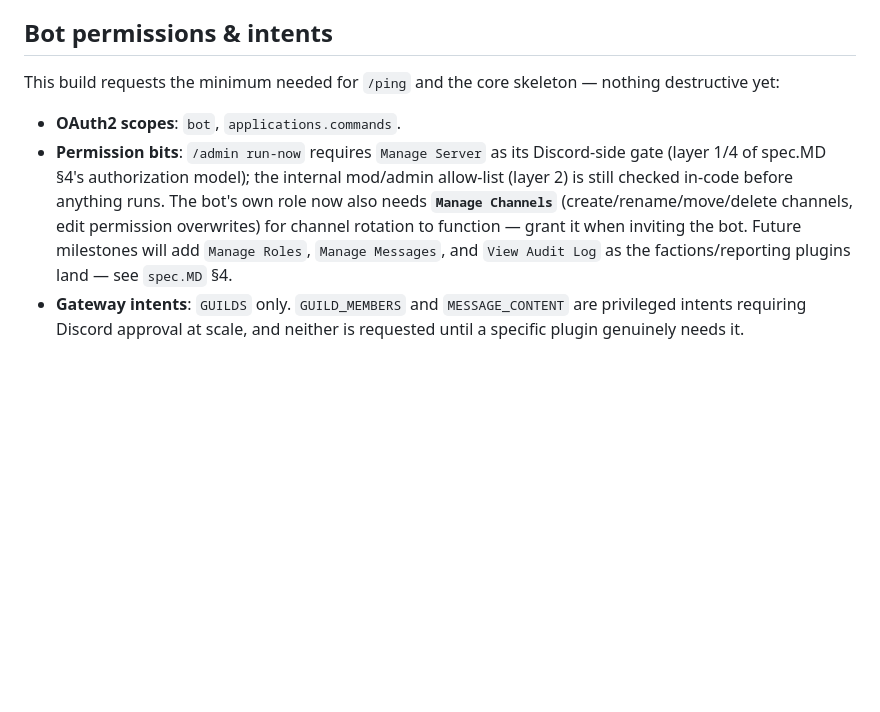
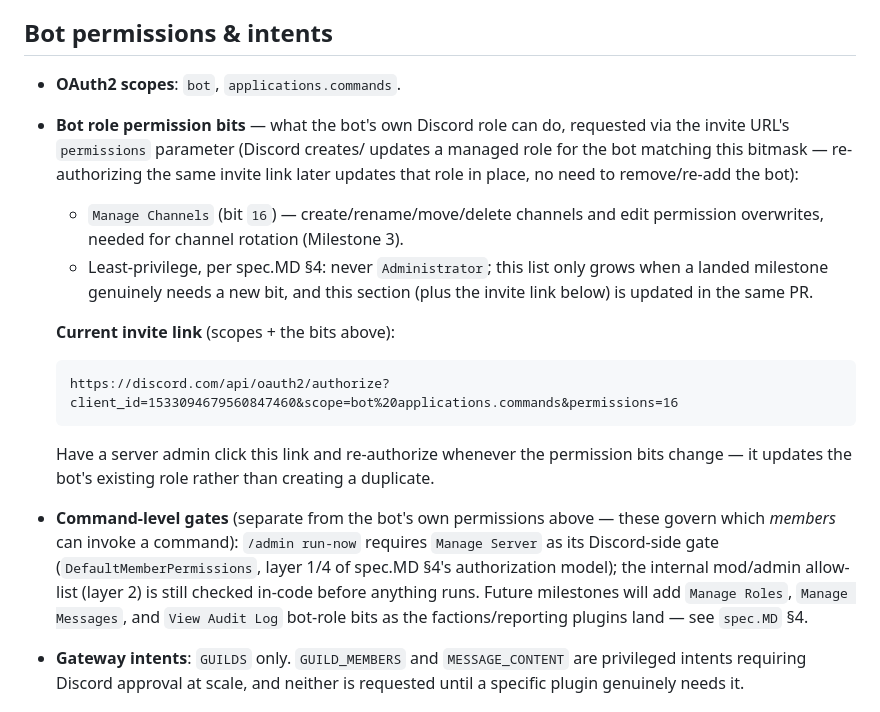
Before and after one commit to 6586x57890143/merlin, a Markdown page: README.md, the part around the change. Drawn GitHub-style; blank space fills up the shorter version.

Commit message:
Document a maintained bot-invite link with the current permission bitmask
Re-authorizing the same OAuth2 URL updates the bot's existing managed
role in place (no remove/re-add needed) — document that mechanism and
keep the permissions bitmask (currently just Manage Channels, for
rotation) in one place to update as future milestones need more bits.

````diff
--- a/README.md
+++ b/README.md
@@ -8,19 +8,34 @@ Milestone 2 (scheduler / cron core), and Milestone 3 (channel rotation).
 
 ## Bot permissions & intents
 
-This build requests the minimum needed for `/ping` and the core skeleton —
-nothing destructive yet:
+- **OAuth2 scopes**: `bot`, `applications.commands`.
+- **Bot role permission bits** — what the bot's own Discord role can do,
+  requested via the invite URL's `permissions` parameter (Discord creates/
+  updates a managed role for the bot matching this bitmask — re-authorizing
+  the same invite link later updates that role in place, no need to
+  remove/re-add the bot):
+  - `Manage Channels` (bit `16`) — create/rename/move/delete channels and
+    edit permission overwrites, needed for channel rotation (Milestone 3).
+  - Least-privilege, per spec.MD §4: never `Administrator`; this list only
+    grows when a landed milestone genuinely needs a new bit, and this
+    section (plus the invite link below) is updated in the same PR.
 
-- **OAuth2 scopes**: `bot`, `applications.commands`.
-- **Permission bits**: `/admin run-now` requires `Manage Server` as its
-  Discord-side gate (layer 1/4 of spec.MD §4's authorization model); the
-  internal mod/admin allow-list (layer 2) is still checked in-code before
-  anything runs. The bot's own role now also needs **`Manage Channels`**
-  (create/rename/move/delete channels, edit permission overwrites) for
-  channel rotation to function — grant it when inviting the bot. Future
-  milestones will add `Manage Roles`, `Manage Messages`, and
-  `View Audit Log` as the factions/reporting plugins land — see `spec.MD`
-  §4.
+  **Current invite link** (scopes + the bits above):
+  ```
+  https://discord.com/api/oauth2/authorize?client_id=1533094679560847460&scope=bot%20applications.commands&permissions=16
+  ```
+  Have a server admin click this link and re-authorize whenever the
+  permission bits change — it updates the bot's existing role rather than
+  creating a duplicate.
+
+- **Command-level gates** (separate from the bot's own permissions above —
+  these govern which *members* can invoke a command): `/admin run-now`
+  requires `Manage Server` as its Discord-side gate
+  (`DefaultMemberPermissions`, layer 1/4 of spec.MD §4's authorization
+  model); the internal mod/admin allow-list (layer 2) is still checked
+  in-code before anything runs. Future milestones will add `Manage Roles`,
+  `Manage Messages`, and `View Audit Log` bot-role bits as the
+  factions/reporting plugins land — see `spec.MD` §4.
 - **Gateway intents**: `GUILDS` only. `GUILD_MEMBERS` and `MESSAGE_CONTENT`
   are privileged intents requiring Discord approval at scale, and neither is
   requested until a specific plugin genuinely needs it.
````
